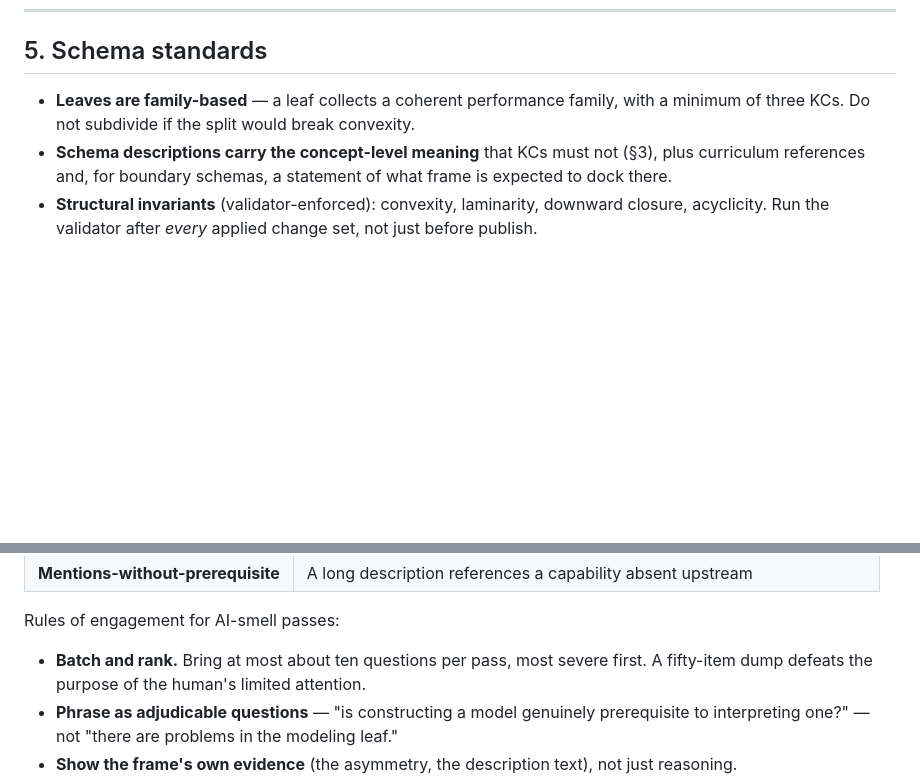
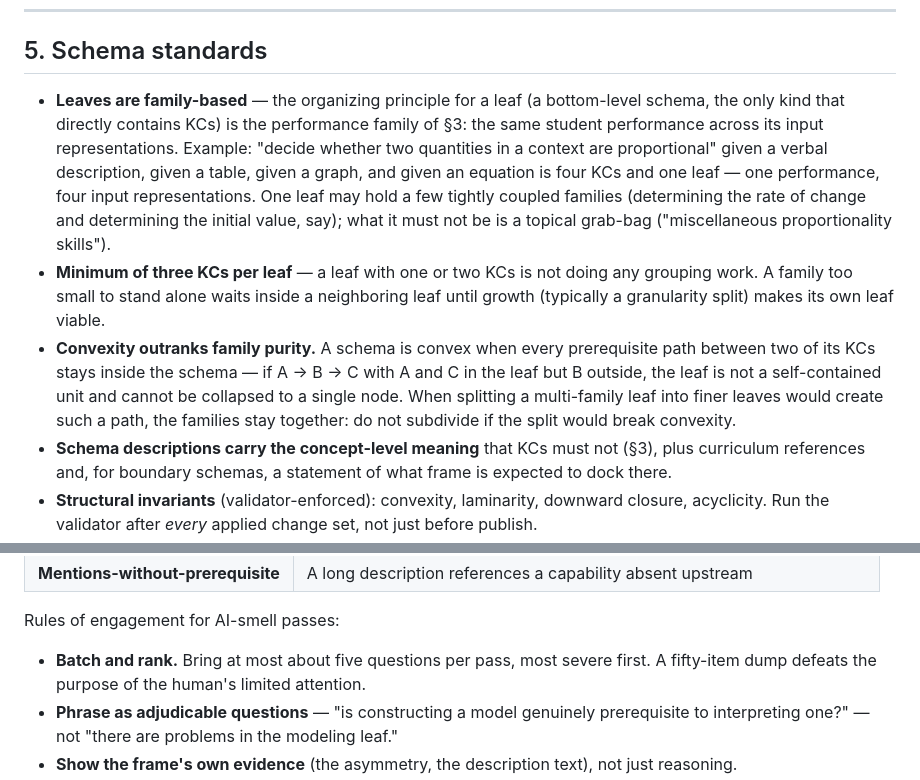
Before and after one commit to wgmccallum/living-map, a Markdown page: FRAME_AUTHORING_STANDARDS.md, 2 parts joined by grey strips. Rendered like a GitHub page; blank space fills up the shorter version.

Commit message:
Standards review edits: expand §5 leaf standards, cap AI-smell batches at five
Split the compressed leaf bullet into three explicit standards (family-based
leaves with a worked example, the min-3 floor, convexity outranks family
purity with the A→B→C picture), per Bill's read-through. Batch-and-rank
limit reduced from ten to five questions per pass.

Co-Authored-By: Claude Fable 5 <noreply@anthropic.com>

```diff
--- a/FRAME_AUTHORING_STANDARDS.md
+++ b/FRAME_AUTHORING_STANDARDS.md
@@ -149,8 +149,24 @@ rewired.
 
 ## 5. Schema standards
 
-- **Leaves are family-based** — a leaf collects a coherent performance family, with a
-  minimum of three KCs. Do not subdivide if the split would break convexity.
+- **Leaves are family-based** — the organizing principle for a leaf (a bottom-level
+  schema, the only kind that directly contains KCs) is the performance family of §3:
+  the same student performance across its input representations. Example: "decide
+  whether two quantities in a context are proportional" given a verbal description,
+  given a table, given a graph, and given an equation is four KCs and one leaf —
+  one performance, four input representations. One leaf may hold a few tightly
+  coupled families (determining the rate of change and determining the initial
+  value, say); what it must not be is a topical grab-bag ("miscellaneous
+  proportionality skills").
+- **Minimum of three KCs per leaf** — a leaf with one or two KCs is not doing any
+  grouping work. A family too small to stand alone waits inside a neighboring leaf
+  until growth (typically a granularity split) makes its own leaf viable.
+- **Convexity outranks family purity.** A schema is convex when every prerequisite
+  path between two of its KCs stays inside the schema — if A → B → C with A and C in
+  the leaf but B outside, the leaf is not a self-contained unit and cannot be
+  collapsed to a single node. When splitting a multi-family leaf into finer leaves
+  would create such a path, the families stay together: do not subdivide if the
+  split would break convexity.
 - **Schema descriptions carry the concept-level meaning** that KCs must not (§3), plus
   curriculum references and, for boundary schemas, a statement of what frame is
   expected to dock there.
@@ -212,7 +228,7 @@ prove out — precedents in the casebook):
 
 Rules of engagement for AI-smell passes:
 
-- **Batch and rank.** Bring at most about ten questions per pass, most severe first.
+- **Batch and rank.** Bring at most about five questions per pass, most severe first.
   A fifty-item dump defeats the purpose of the human's limited attention.
 - **Phrase as adjudicable questions** — "is constructing a model genuinely
   prerequisite to interpreting one?" — not "there are problems in the modeling leaf."
```
